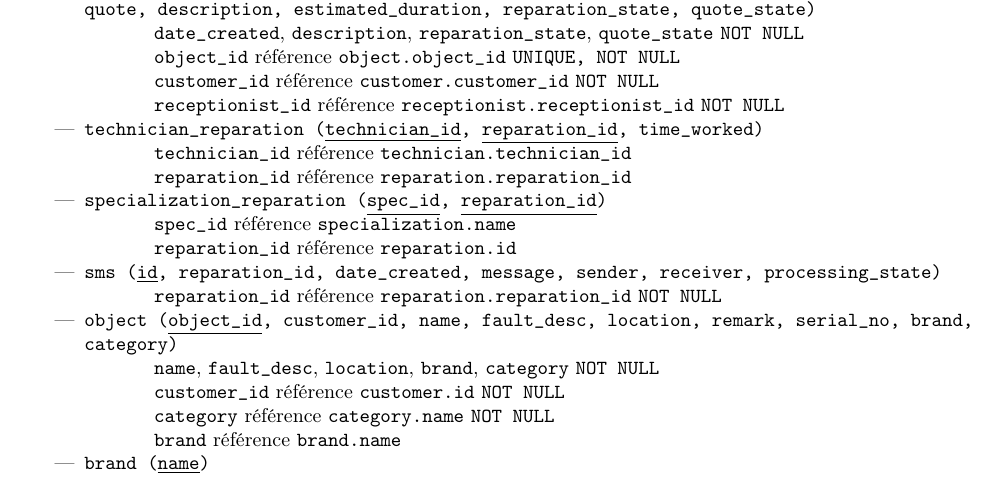
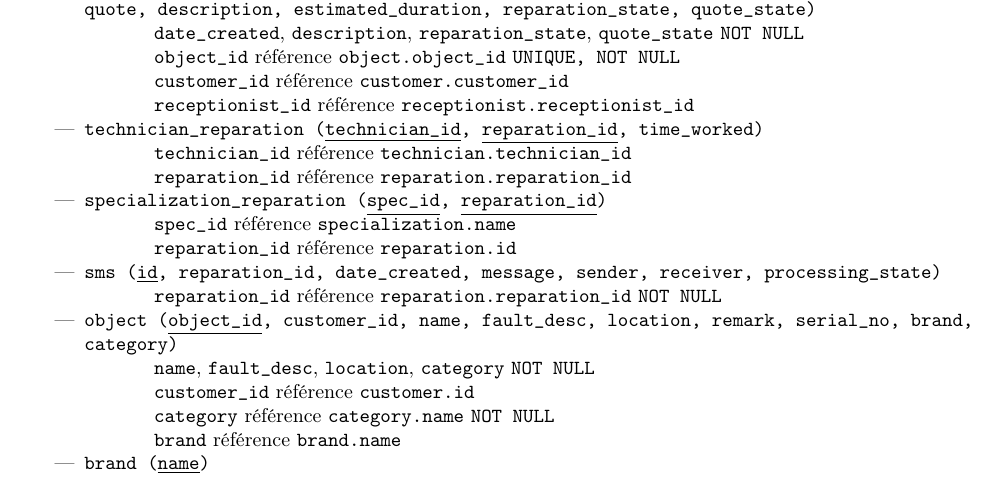
Before and after one commit to a-mango/BDR23-projet, a LaTeX document (doc/modele-relationnel.tex): part of page 1 of 3, cut so that both start at the same text. Compiled offline with pdfLaTeX.

Commit message:
3rd corrections

```diff
--- a/doc/modele-relationnel.tex
+++ b/doc/modele-relationnel.tex
@@ -73,8 +73,8 @@
 
     \subitem \ttt{date\_created}, \ttt{description}, \ttt{reparation\_state}, \ttt{quote\_state} \ttt{NOT NULL}
     \subitem \ttt{object\_id} référence \ttt{object.object\_id} \ttt{UNIQUE, NOT NULL}
-    \subitem \ttt{customer\_id} référence \ttt{customer.customer\_id} \ttt{NOT NULL}
-    \subitem \ttt{receptionist\_id} référence \ttt{receptionist.receptionist\_id} \ttt{NOT NULL}
+    \subitem \ttt{customer\_id} référence \ttt{customer.customer\_id}
+    \subitem \ttt{receptionist\_id} référence \ttt{receptionist.receptionist\_id}
 
     \item \ttt{technician\_reparation (\ul{technician\_id}, \ul{reparation\_id}, {time\_worked})}
     \subitem \ttt{technician\_id} référence \ttt{technician.technician\_id}
@@ -88,8 +88,8 @@
     \subitem \ttt{reparation\_id} référence \ttt{reparation.reparation\_id} \ttt{NOT NULL}
 
     \item \ttt{object (\ul{object\_id}, customer\_id, name, fault\_desc, location, remark, serial\_no, brand, category)}
-    \subitem \ttt{name}, \ttt{fault\_desc}, \ttt{location}, \ttt{brand}, \ttt{category} \ttt{NOT NULL}
-    \subitem \ttt{customer\_id} référence \ttt{customer.id} \ttt{NOT NULL}
+    \subitem \ttt{name}, \ttt{fault\_desc}, \ttt{location}, \ttt{category} \ttt{NOT NULL}
+    \subitem \ttt{customer\_id} référence \ttt{customer.id}
     \subitem \ttt{category} référence \ttt{category.name} \ttt{NOT NULL}
     \subitem \ttt{brand} référence \ttt{brand.name}
 
```
Also changed, not shown: doc/exports/cahiercharges.pdf (deleted), doc/exports/modele-concept.pdf (deleted), doc/exports/modele-relationnel.pdf (deleted), 1 other file.
